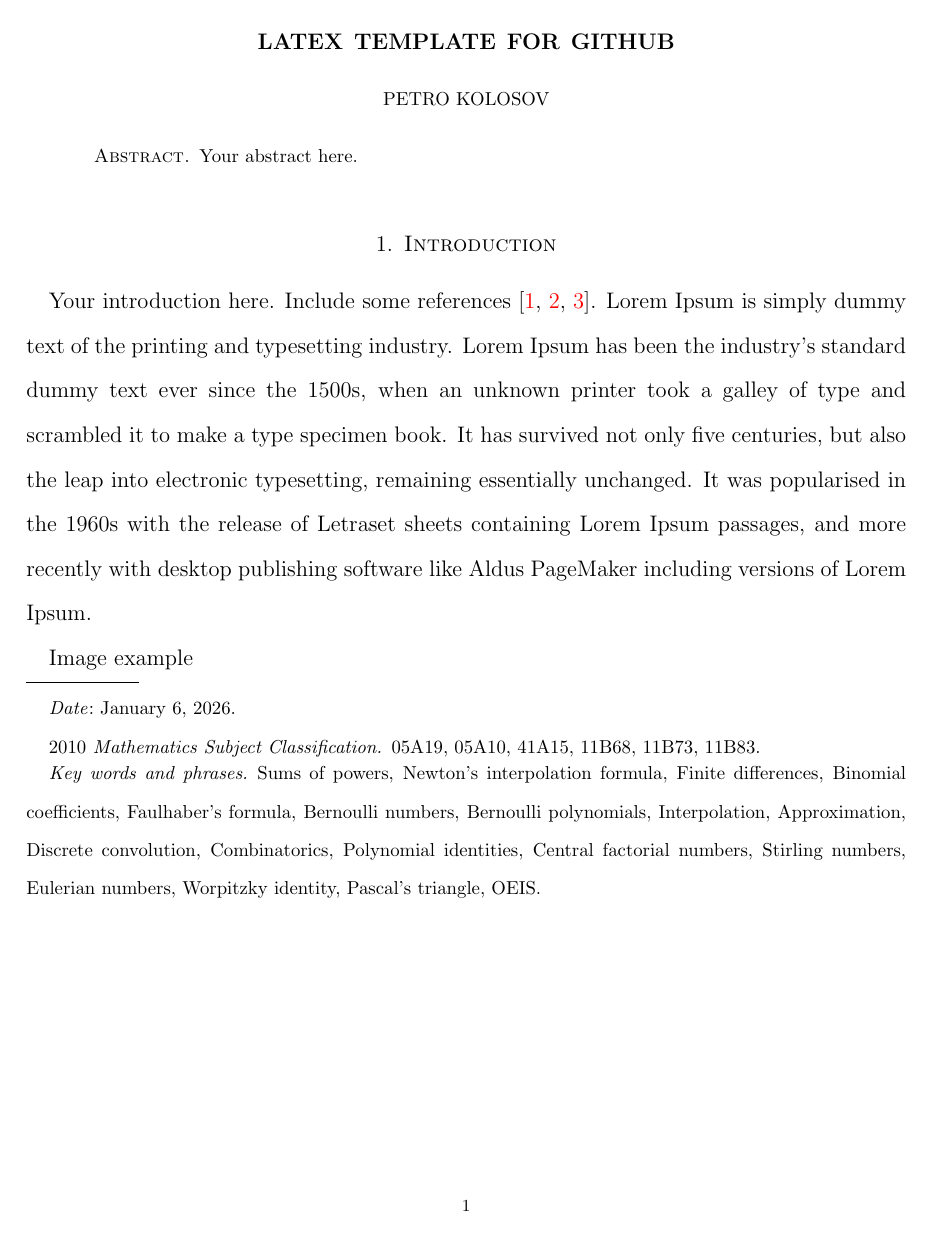
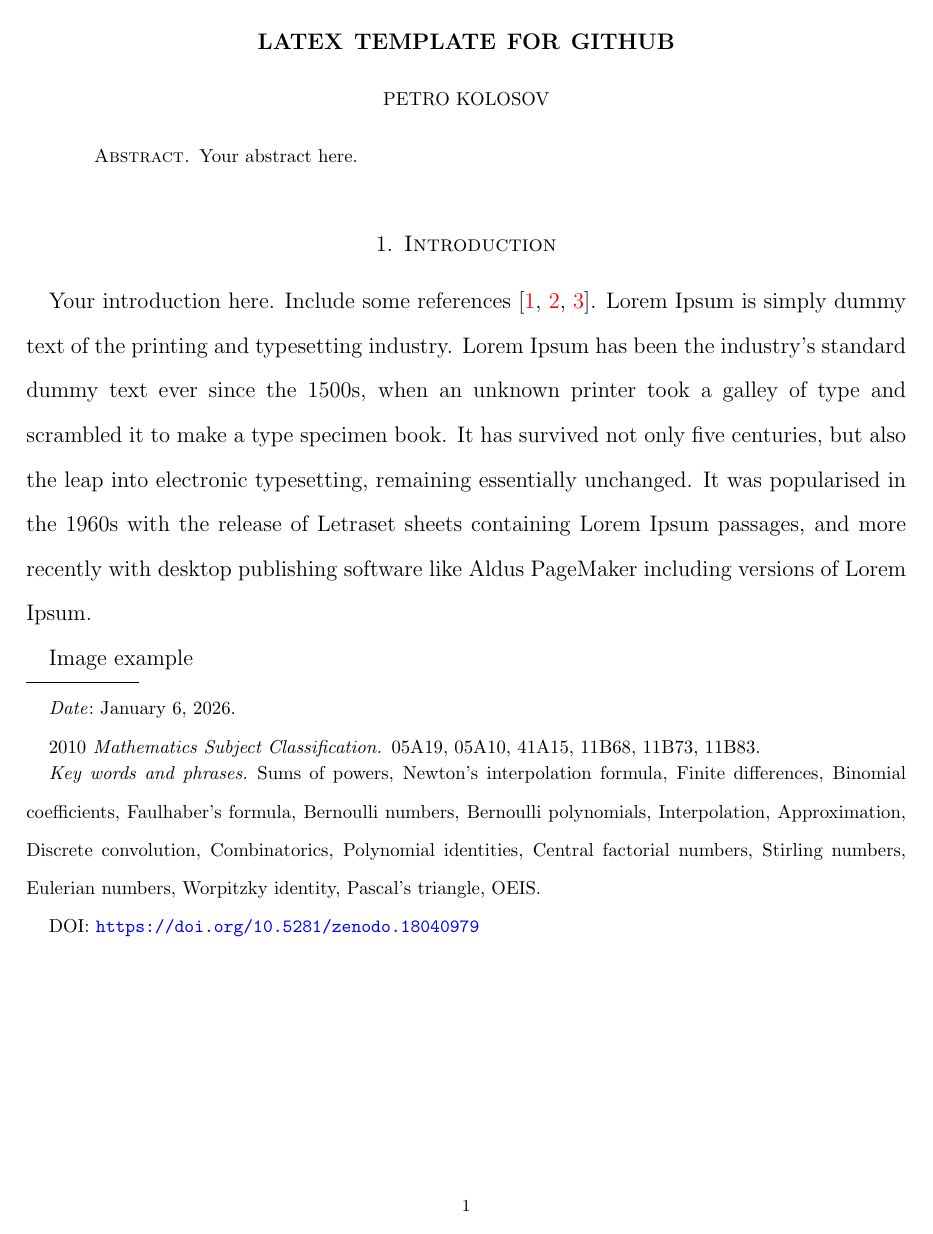
Before and after one commit to kolosovpetro/github-latex-template, a LaTeX paper (src/github-latex-template.tex): page 1 of 4. Compiled offline with pdfLaTeX.

Commit message:
add foot note

```diff
--- a/src/github-latex-template.tex
+++ b/src/github-latex-template.tex
@@ -60,6 +60,14 @@
 %    \genfrac{\{}{\}}{0pt}{#1}{#2}{#3}%
 %}
 %\newcommand{\oneQBinomial}[3]{\genstirlingI{}{#1}{#2}^{#3}}
+
+% free foot note
+\let\svthefootnote\thefootnote
+\newcommand\freefootnote[1]{%
+    \let\thefootnote\relax%
+    \footnotetext{#1}%
+    \let\thefootnote\svthefootnote%
+}
 
 
 \newtheorem{theorem}{Theorem}[section]
@@ -162,6 +170,8 @@
 
 %    \tableofcontents
 
+    \freefootnote{DOI: \url{https://doi.org/10.5281/zenodo.18040979}}
+
 
     \section{Introduction} \label{sec:introduction}
     \input{sections/01_introduction}
```
Also changed, not shown: CHANGELOG.md, out/github-latex-template.pdf.
